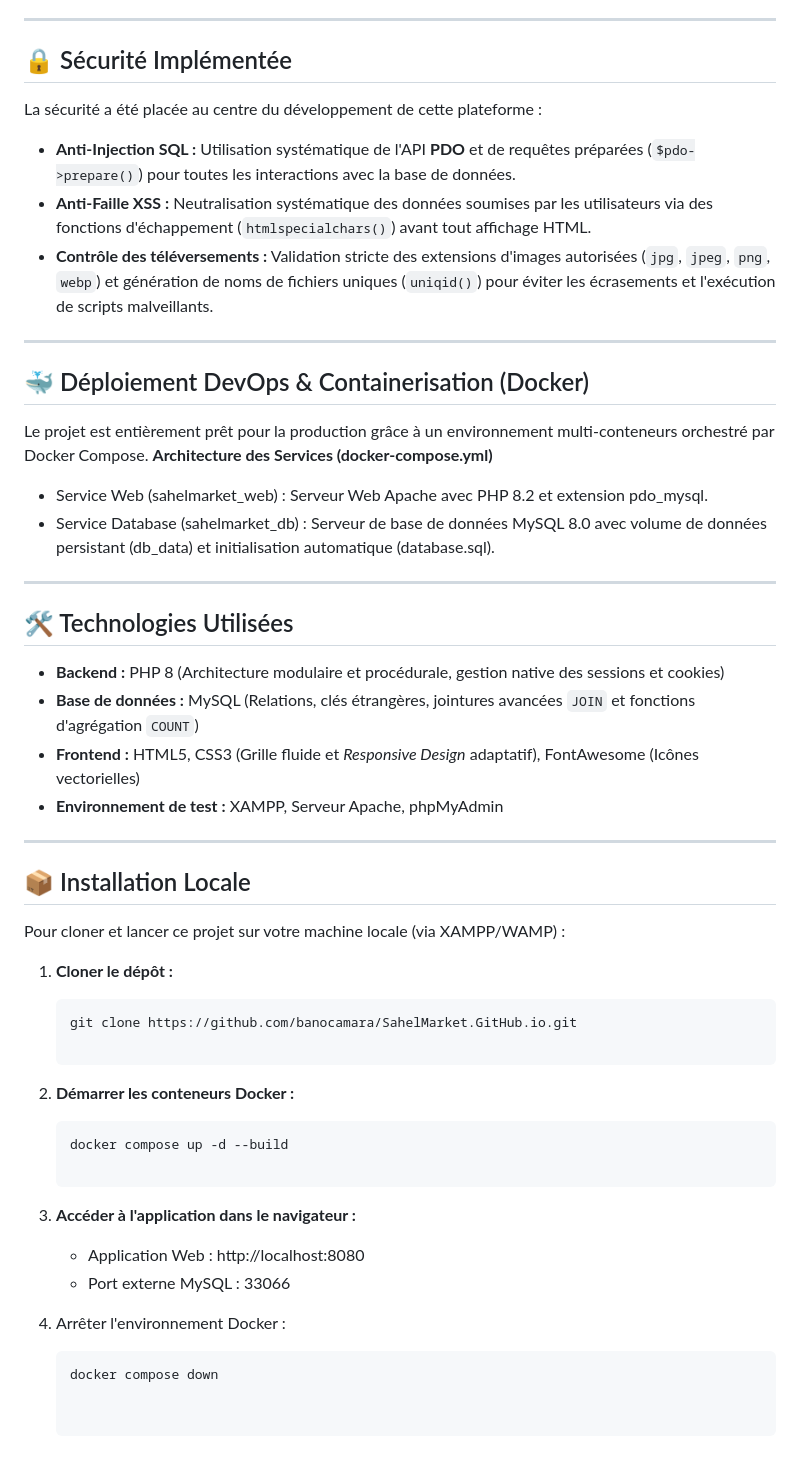
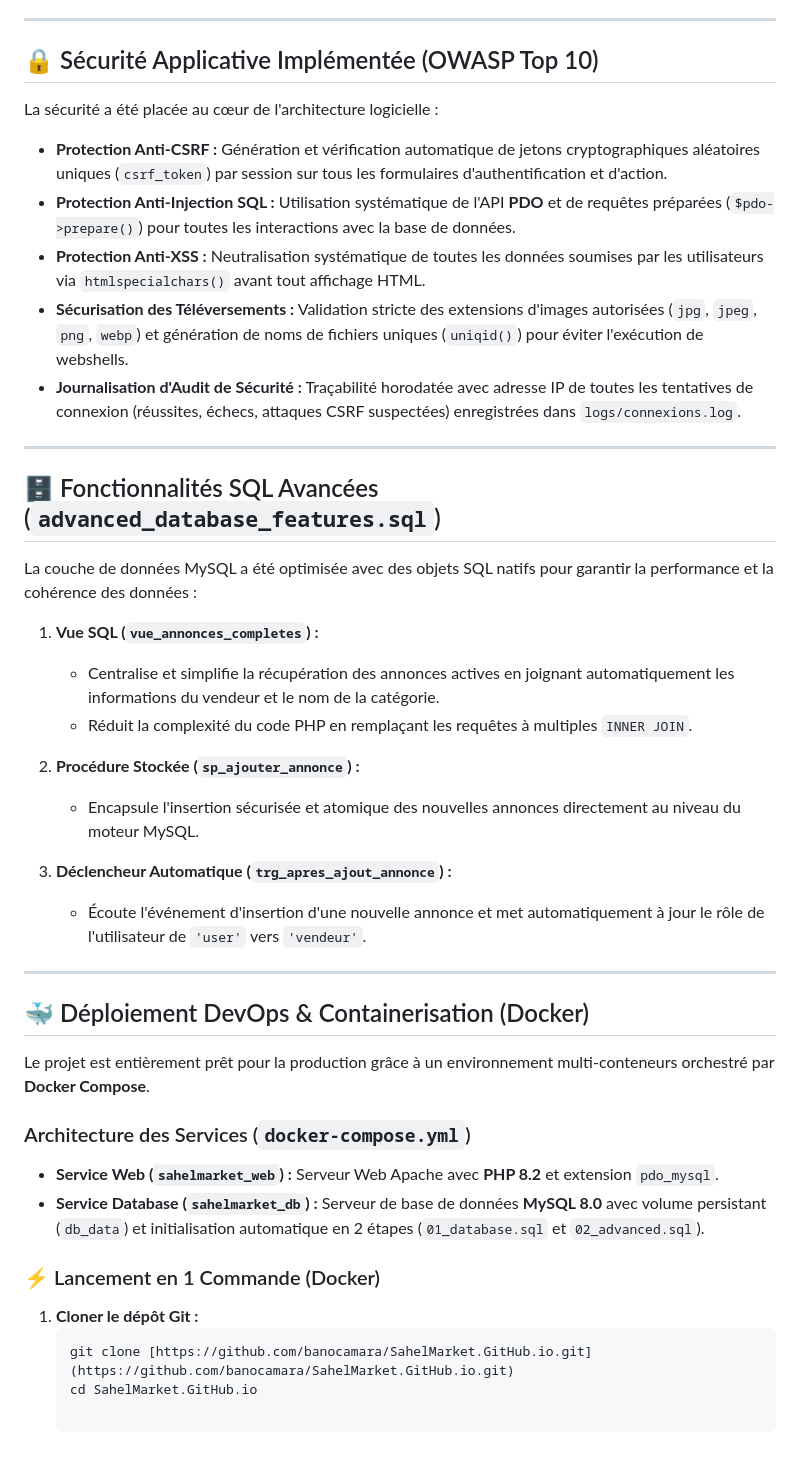
Before and after one commit to banocamara/SahelMarket.GitHub.io, a Markdown page: README.md, the part around one of its changes. Rendered like a GitHub page.

Commit message:
docs: update README with advanced SQL features and Docker integration

````diff
--- a/README.md
+++ b/README.md
@@ -33,47 +36,44 @@ Ce projet a été développé de manière native en **PHP** et **MySQL** dans le
 
 ---
 
-## 🔒 Sécurité Implémentée
+## 🔒 Sécurité Applicative Implémentée (OWASP Top 10)
 
-La sécurité a été placée au centre du développement de cette plateforme :
-* **Anti-Injection SQL :** Utilisation systématique de l'API **PDO** et de requêtes préparées (`$pdo->prepare()`) pour toutes les interactions avec la base de données.
-* **Anti-Faille XSS :** Neutralisation systématique des données soumises par les utilisateurs via des fonctions d'échappement (`htmlspecialchars()`) avant tout affichage HTML.
-* **Contrôle des téléversements :** Validation stricte des extensions d'images autorisées (`jpg`, `jpeg`, `png`, `webp`) et génération de noms de fichiers uniques (`uniqid()`) pour éviter les écrasements et l'exécution de scripts malveillants.
+La sécurité a été placée au cœur de l'architecture logicielle :
+* **Protection Anti-CSRF :** Génération et vérification automatique de jetons cryptographiques aléatoires uniques (`csrf_token`) par session sur tous les formulaires d'authentification et d'action.
+* **Protection Anti-Injection SQL :** Utilisation systématique de l'API **PDO** et de requêtes préparées (`$pdo->prepare()`) pour toutes les interactions avec la base de données.
+* **Protection Anti-XSS :** Neutralisation systématique de toutes les données soumises par les utilisateurs via `htmlspecialchars()` avant tout affichage HTML.
+* **Sécurisation des Téléversements :** Validation stricte des extensions d'images autorisées (`jpg`, `jpeg`, `png`, `webp`) et génération de noms de fichiers uniques (`uniqid()`) pour éviter l'exécution de webshells.
+* **Journalisation d'Audit de Sécurité :** Traçabilité horodatée avec adresse IP de toutes les tentatives de connexion (réussites, échecs, attaques CSRF suspectées) enregistrées dans `logs/connexions.log`.
+
+---
+
+## 🗄️ Fonctionnalités SQL Avancées (`advanced_database_features.sql`)
+
+La couche de données MySQL a été optimisée avec des objets SQL natifs pour garantir la performance et la cohérence des données :
+
+1. **Vue SQL (`vue_annonces_completes`) :**
+   * Centralise et simplifie la récupération des annonces actives en joignant automatiquement les informations du vendeur et le nom de la catégorie.
+   * Réduit la complexité du code PHP en remplaçant les requêtes à multiples `INNER JOIN`.
+
+2. **Procédure Stockée (`sp_ajouter_annonce`) :**
+   * Encapsule l'insertion sécurisée et atomique des nouvelles annonces directement au niveau du moteur MySQL.
+
+3. **Déclencheur Automatique (`trg_apres_ajout_annonce`) :**
+   * Écoute l'événement d'insertion d'une nouvelle annonce et met automatiquement à jour le rôle de l'utilisateur de `'user'` vers `'vendeur'`.
 
 ---
 
 ## 🐳 Déploiement DevOps & Containerisation (Docker)
 
-Le projet est entièrement prêt pour la production grâce à un environnement multi-conteneurs orchestré par Docker Compose.
-**Architecture des Services (docker-compose.yml)**
-* Service Web (sahelmarket_web) : Serveur Web Apache avec PHP 8.2 et extension pdo_mysql.
-* Service Database (sahelmarket_db) : Serveur de base de données MySQL 8.0 avec volume de données persistant (db_data) et initialisation automatique (database.sql).
----
-## 🛠️ Technologies Utilisées
+Le projet est entièrement prêt pour la production grâce à un environnement multi-conteneurs orchestré par **Docker Compose**.
 
-* **Backend :** PHP 8 (Architecture modulaire et procédurale, gestion native des sessions et cookies)
-* **Base de données :** MySQL (Relations, clés étrangères, jointures avancées `JOIN` et fonctions d'agrégation `COUNT`)
-* **Frontend :** HTML5, CSS3 (Grille fluide et *Responsive Design* adaptatif), FontAwesome (Icônes vectorielles)
-* **Environnement de test :** XAMPP, Serveur Apache, phpMyAdmin
+### Architecture des Services (`docker-compose.yml`)
+* **Service Web (`sahelmarket_web`) :** Serveur Web Apache avec **PHP 8.2** et extension `pdo_mysql`.
+* **Service Database (`sahelmarket_db`) :** Serveur de base de données **MySQL 8.0** avec volume persistant (`db_data`) et initialisation automatique en 2 étapes (`01_database.sql` et `02_advanced.sql`).
 
----
+### ⚡ Lancement en 1 Commande (Docker)
 
-## 📦 Installation Locale
-
-Pour cloner et lancer ce projet sur votre machine locale (via XAMPP/WAMP) :
-
-1. **Cloner le dépôt :**
+1. **Cloner le dépôt Git :**
    ```bash
-   git clone https://github.com/banocamara/SahelMarket.GitHub.io.git
-
-2. **Démarrer les conteneurs Docker :**
-   ```bash
-   docker compose up -d --build
-
-3. **Accéder à l'application dans le navigateur :**
-   * Application Web : http://localhost:8080
-   * Port externe MySQL : 33066
-
-4. Arrêter l'environnement Docker :
-   ```bash
-   docker compose down
+   git clone [https://github.com/banocamara/SahelMarket.GitHub.io.git](https://github.com/banocamara/SahelMarket.GitHub.io.git)
+   cd SahelMarket.GitHub.io
````
Also changed, not shown: other parts of README.md (+19 -16 lines).
